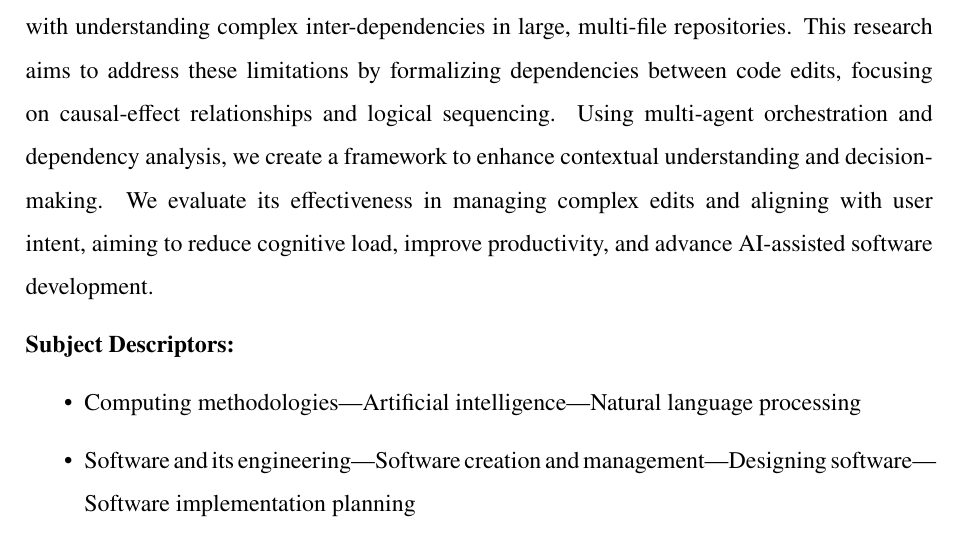
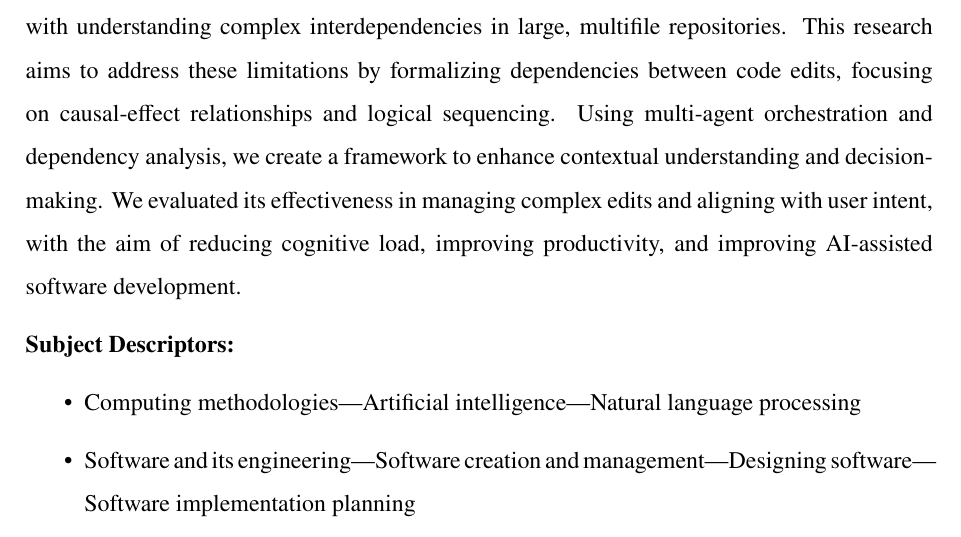
Before and after one commit to Zxun2/fyp, a LaTeX thesis (main.tex, which reads abstract.tex): part of page 4 of 44, cut so that both start at the same text. Compiled offline with pdfLaTeX.

Commit message:
Update abstract

```diff
--- a/abstract.tex
+++ b/abstract.tex
@@ -1,7 +1,7 @@
 \chapter*{Abstract}
 \addcontentsline{toc}{chapter}{Abstract}
 
-Large Language Models (LLMs) excel in tasks like code generation and debugging but struggle with understanding complex inter-dependencies in large, multi-file repositories. This research aims to address these limitations by formalizing dependencies between code edits, focusing on causal-effect relationships and logical sequencing. Using multi-agent orchestration and dependency analysis, we create a framework to enhance contextual understanding and decision-making. We evaluate its effectiveness in managing complex edits and aligning with user intent, aiming to reduce cognitive load, improve productivity, and advance AI-assisted software development.
+Large Language Models (LLMs) excel in tasks like code generation and debugging but struggle with understanding complex interdependencies in large, multifile repositories. This research aims to address these limitations by formalizing dependencies between code edits, focusing on causal-effect relationships and logical sequencing. Using multi-agent orchestration and dependency analysis, we create a framework to enhance contextual understanding and decision-making. We evaluated its effectiveness in managing complex edits and aligning with user intent, with the aim of reducing cognitive load, improving productivity, and improving AI-assisted software development.
 
 
 \noindent\textbf{Subject Descriptors:}
```
